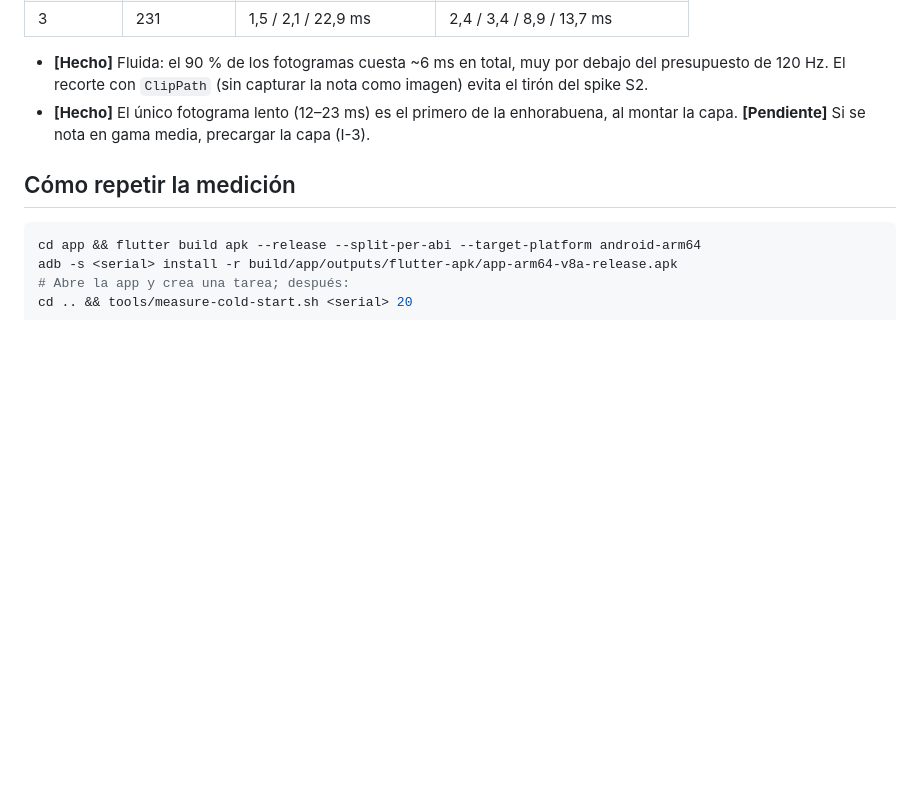
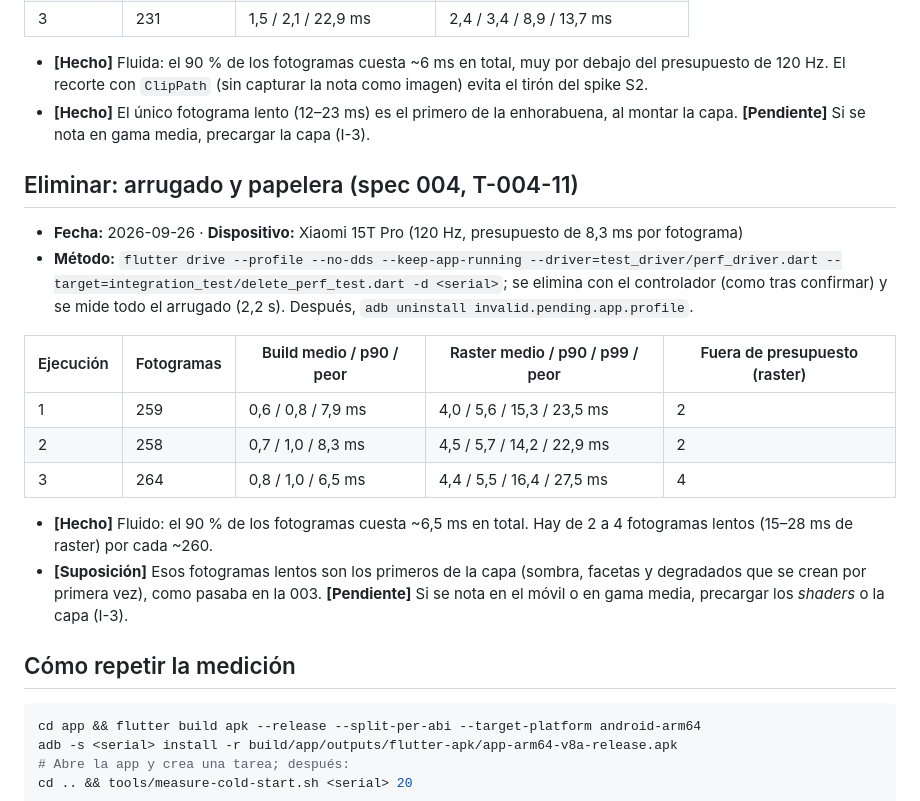
Before and after one commit to svallev/una, a Markdown page: docs/perf/baseline.md, the part around the change. GitHub-like rendering; blank space fills up the shorter version.

Commit message:
docs(004): crumple frame timing on the Xiaomi
Co-Authored-By: Claude Opus 5.5 <noreply@anthropic.com>

````diff
--- a/docs/perf/baseline.md
+++ b/docs/perf/baseline.md
@@ -32,6 +32,20 @@ Presupuestos (docs/PLAN.md, CA-001-09): tarea actual visible en **< 1 s (p50)**
 - **[Hecho]** Fluida: el 90 % de los fotogramas cuesta ~6 ms en total, muy por debajo del presupuesto de 120 Hz. El recorte con `ClipPath` (sin capturar la nota como imagen) evita el tirón del spike S2.
 - **[Hecho]** El único fotograma lento (12–23 ms) es el primero de la enhorabuena, al montar la capa. **[Pendiente]** Si se nota en gama media, precargar la capa (I-3).
 
+## Eliminar: arrugado y papelera (spec 004, T-004-11)
+
+- **Fecha:** 2026-09-26 · **Dispositivo:** Xiaomi 15T Pro (120 Hz, presupuesto de 8,3 ms por fotograma)
+- **Método:** `flutter drive --profile --no-dds --keep-app-running --driver=test_driver/perf_driver.dart --target=integration_test/delete_perf_test.dart -d <serial>`; se elimina con el controlador (como tras confirmar) y se mide todo el arrugado (2,2 s). Después, `adb uninstall invalid.pending.app.profile`.
+
+| Ejecución | Fotogramas | Build medio / p90 / peor | Raster medio / p90 / p99 / peor | Fuera de presupuesto (raster) |
+|---|---|---|---|---|
+| 1 | 259 | 0,6 / 0,8 / 7,9 ms | 4,0 / 5,6 / 15,3 / 23,5 ms | 2 |
+| 2 | 258 | 0,7 / 1,0 / 8,3 ms | 4,5 / 5,7 / 14,2 / 22,9 ms | 2 |
+| 3 | 264 | 0,8 / 1,0 / 6,5 ms | 4,4 / 5,5 / 16,4 / 27,5 ms | 4 |
+
+- **[Hecho]** Fluido: el 90 % de los fotogramas cuesta ~6,5 ms en total. Hay de 2 a 4 fotogramas lentos (15–28 ms de raster) por cada ~260.
+- **[Suposición]** Esos fotogramas lentos son los primeros de la capa (sombra, facetas y degradados que se crean por primera vez), como pasaba en la 003. **[Pendiente]** Si se nota en el móvil o en gama media, precargar los *shaders* o la capa (I-3).
+
 ## Cómo repetir la medición
 
 ```bash
````
